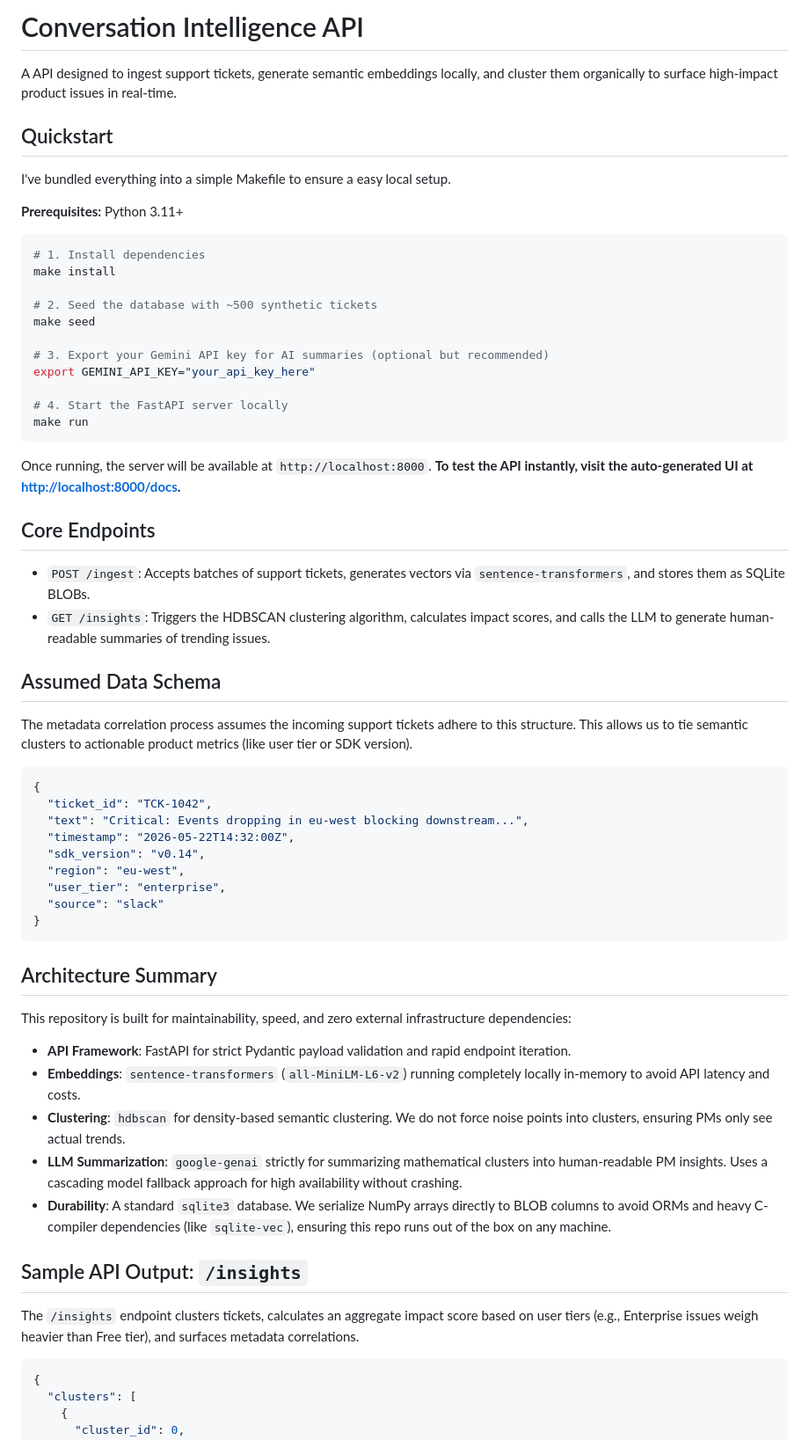
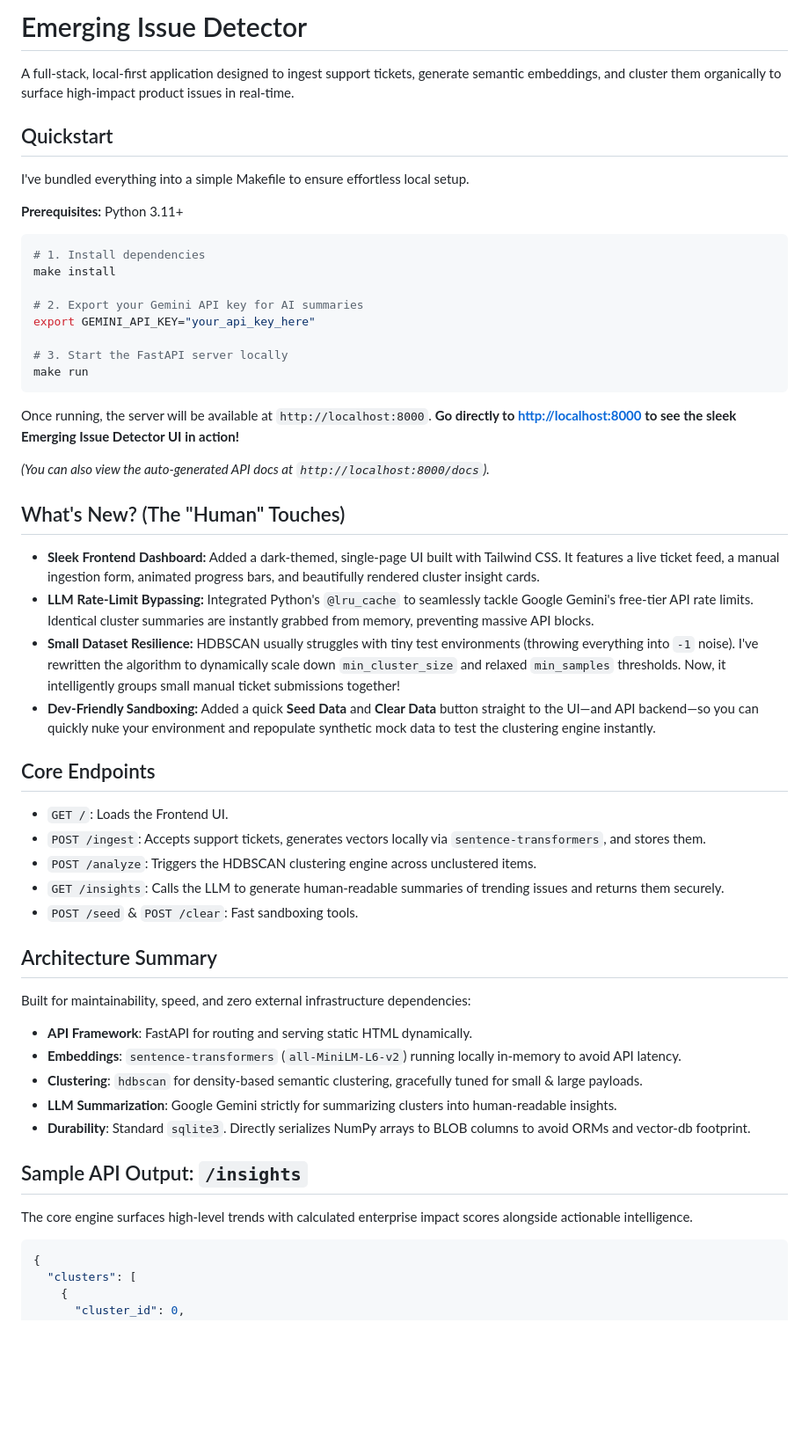
Before and after one commit to PixelCode01/emerging-issue-detector, a Markdown page: README.md, the part around one of its changes. Shown at 88% size. Drawn GitHub-style; blank space fills up the shorter version.

````diff
--- a/README.md
+++ b/README.md
@@ -1,10 +1,10 @@
-# Conversation Intelligence API
+# Emerging Issue Detector
 
-A API designed to ingest support tickets, generate semantic embeddings locally, and cluster them organically to surface high-impact product issues in real-time.
+A full-stack, local-first application designed to ingest support tickets, generate semantic embeddings, and cluster them organically to surface high-impact product issues in real-time.
 
 ## Quickstart
 
-I've bundled everything into a simple Makefile to ensure a easy local setup.
+I've bundled everything into a simple Makefile to ensure effortless local setup.
 
 **Prerequisites:** Python 3.11+
 
@@ -12,53 +12,46 @@ I've bundled everything into a simple Makefile to ensure a easy local setup.
 # 1. Install dependencies
 make install
 
-# 2. Seed the database with ~500 synthetic tickets
-make seed
-
-# 3. Export your Gemini API key for AI summaries (optional but recommended)
+# 2. Export your Gemini API key for AI summaries
 export GEMINI_API_KEY="your_api_key_here"
 
-# 4. Start the FastAPI server locally
+# 3. Start the FastAPI server locally
 make run
 ```
 
 Once running, the server will be available at `http://localhost:8000`.
-**To test the API instantly, visit the auto-generated UI at [http://localhost:8000/docs](http://localhost:8000/docs).**
+**Go directly to [http://localhost:8000](http://localhost:8000) to see the sleek Emerging Issue Detector UI in action!**
+
+*(You can also view the auto-generated API docs at `http://localhost:8000/docs`).*
+
+## What's New? (The "Human" Touches)
+
+*   **Sleek Frontend Dashboard:** Added a dark-themed, single-page UI built with Tailwind CSS. It features a live ticket feed, a manual ingestion form, animated progress bars, and beautifully rendered cluster insight cards.
+*   **LLM Rate-Limit Bypassing:** Integrated Python's `@lru_cache` to seamlessly tackle Google Gemini's free-tier API rate limits. Identical cluster summaries are instantly grabbed from memory, preventing massive API blocks.
+*   **Small Dataset Resilience:** HDBSCAN usually struggles with tiny test environments (throwing everything into `-1` noise). I've rewritten the algorithm to dynamically scale down `min_cluster_size` and relaxed `min_samples` thresholds. Now, it intelligently groups small manual ticket submissions together!
+*   **Dev-Friendly Sandboxing:** Added a quick **Seed Data** and **Clear Data** button straight to the UI—and API backend—so you can quickly nuke your environment and repopulate synthetic mock data to test the clustering engine instantly.
 
 ## Core Endpoints
 
-- `POST /ingest`: Accepts batches of support tickets, generates vectors via `sentence-transformers`, and stores them as SQLite BLOBs.
-- `GET /insights`: Triggers the HDBSCAN clustering algorithm, calculates impact scores, and calls the LLM to generate human-readable summaries of trending issues.
-
-## Assumed Data Schema
-
-The metadata correlation process assumes the incoming support tickets adhere to this structure. This allows us to tie semantic clusters to actionable product metrics (like user tier or SDK version).
-
-```json
-{
-  "ticket_id": "TCK-1042",
-  "text": "Critical: Events dropping in eu-west blocking downstream...",
-  "timestamp": "2026-05-22T14:32:00Z",
-  "sdk_version": "v0.14",
-  "region": "eu-west",
-  "user_tier": "enterprise",
-  "source": "slack"
-}
-```
+- `GET /`: Loads the Frontend UI.
+- `POST /ingest`: Accepts support tickets, generates vectors locally via `sentence-transformers`, and stores them.
+- `POST /analyze`: Triggers the HDBSCAN clustering engine across unclustered items.
+- `GET /insights`: Calls the LLM to generate human-readable summaries of trending issues and returns them securely.
+- `POST /seed` & `POST /clear`: Fast sandboxing tools.
 
 ## Architecture Summary
 
-This repository is built for maintainability, speed, and zero external infrastructure dependencies:
+Built for maintainability, speed, and zero external infrastructure dependencies:
 
-- **API Framework**: FastAPI for strict Pydantic payload validation and rapid endpoint iteration.
-- **Embeddings**: `sentence-transformers` (`all-MiniLM-L6-v2`) running completely locally in-memory to avoid API latency and costs.
-- **Clustering**: `hdbscan` for density-based semantic clustering. We do not force noise points into clusters, ensuring PMs only see actual trends.
-- **LLM Summarization**: `google-genai` strictly for summarizing mathematical clusters into human-readable PM insights. Uses a cascading model fallback approach for high availability without crashing.
-- **Durability**: A standard `sqlite3` database. We serialize NumPy arrays directly to BLOB columns to avoid ORMs and heavy C-compiler dependencies (like `sqlite-vec`), ensuring this repo runs out of the box on any machine.
+- **API Framework**: FastAPI for routing and serving static HTML dynamically.
+- **Embeddings**: `sentence-transformers` (`all-MiniLM-L6-v2`) running locally in-memory to avoid API latency.
+- **Clustering**: `hdbscan` for density-based semantic clustering, gracefully tuned for small & large payloads.
+- **LLM Summarization**: Google Gemini strictly for summarizing clusters into human-readable insights.
+- **Durability**: Standard `sqlite3`. Directly serializes NumPy arrays to BLOB columns to avoid ORMs and vector-db footprint.
 
 ## Sample API Output: `/insights`
 
-The `/insights` endpoint clusters tickets, calculates an aggregate impact score based on user tiers (e.g., Enterprise issues weigh heavier than Free tier), and surfaces metadata correlations.
+The core engine surfaces high-level trends with calculated enterprise impact scores alongside actionable intelligence.
 
 ```json
 {
````
Also changed, not shown: other parts of README.md (+0 -2 lines).
